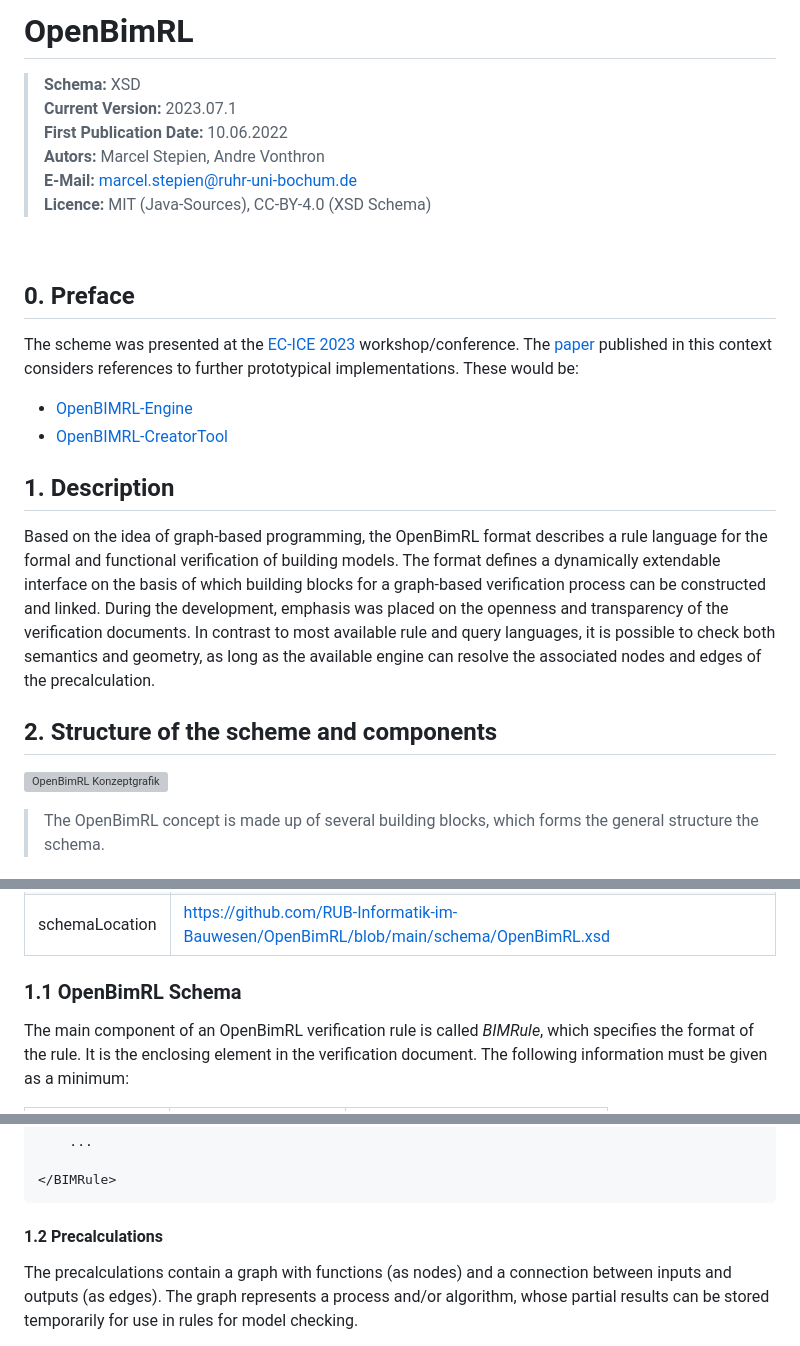
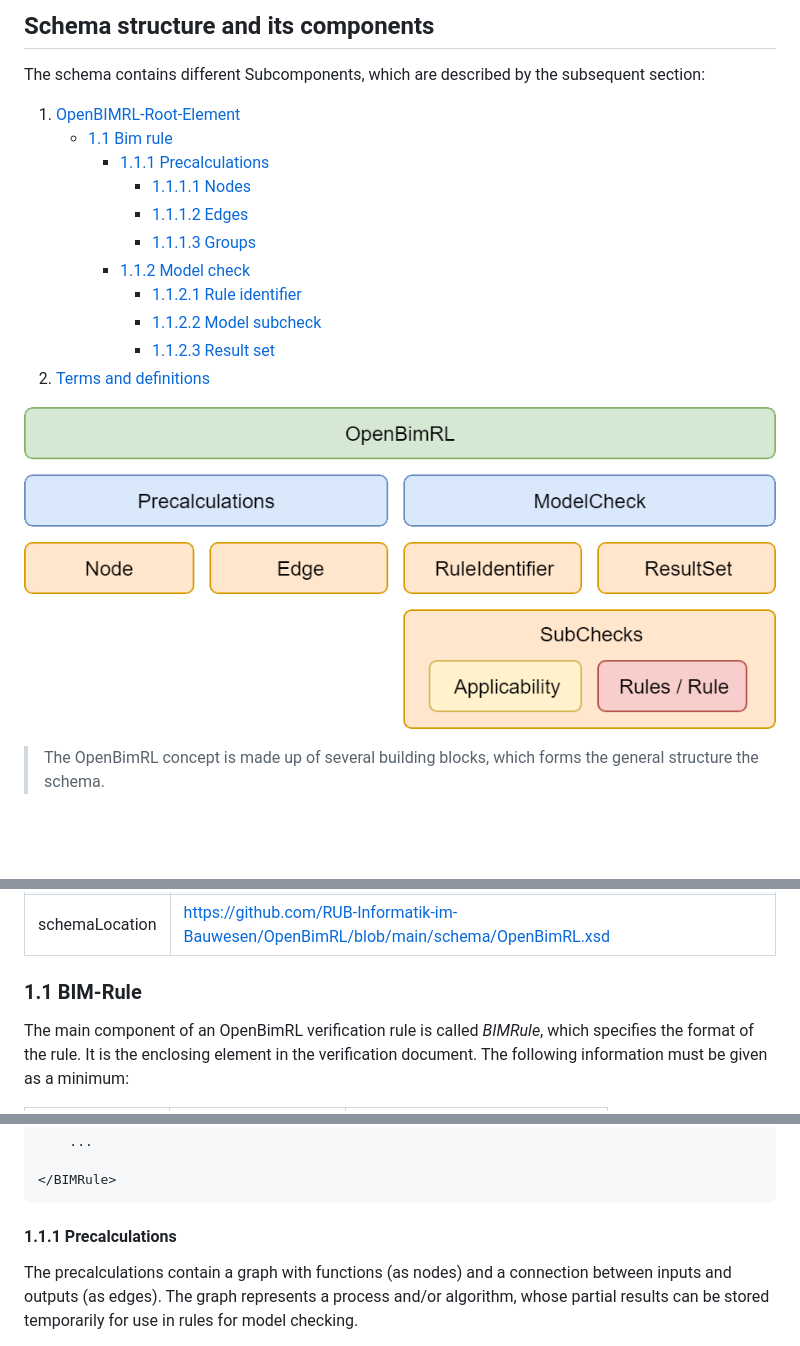
Before and after one commit to RUB-Informatik-im-Bauwesen/OpenBimRL, a Markdown page: doc/README.en.md, 3 parts joined by grey strips. Rendered like a GitHub page; blank space fills up the shorter version; grey boxes are pictures that could not be loaded.

Commit message:
added table of contents to documentation subsection

````diff
--- a/doc/README.en.md
+++ b/doc/README.en.md
@@ -1,27 +1,22 @@
-# OpenBimRL
+## Schema structure and its components
 
-> **Schema:** XSD <br>
-> **Current Version:** 2023.07.1 <br>
-> **First Publication Date:** 10.06.2022 <br>
-> **Autors:** Marcel Stepien, Andre Vonthron <br>
-> **E-Mail:** marcel.stepien@ruhr-uni-bochum.de <br>
-> **Licence:** MIT (Java-Sources), CC-BY-4.0 (XSD Schema)
-<br>
+The schema contains different Subcomponents, which are described
+by the subsequent section:
 
-## 0. Preface
+1. [OpenBIMRL-Root-Element](#1-openbimrl-root-element)
+    - [1.1 Bim rule](#11-bim-rule)
+        - [1.1.1 Precalculations](#111-precalculations)
+            - [1.1.1.1 Nodes](#1111-nodes)
+            - [1.1.1.2 Edges](#1112-edges)
+            - [1.1.1.3 Groups](#1113-groups)
+        - [1.1.2 Model check](#112-model-check)
+            - [1.1.2.1 Rule identifier](#1121-ruleidentifier)
+            - [1.1.2.2 Model subcheck](#1122-model-subcheck)
+            - [1.1.2.3 Result set](#1123-result-set)
+2. [Terms and definitions](#2-terms-and-definitions)
 
-The scheme was presented at the [EC-ICE 2023](https://www.ucl.ac.uk/bartlett/construction/research/virtual-research-centres/institute-digital-innovation-built-environment/30th-eg-ice-1) workshop/conference. The [paper](https://www.ucl.ac.uk/bartlett/construction/sites/bartlett_construction/files/5342.pdf) published in this context considers references to further prototypical implementations. These would be:
 
-- [OpenBIMRL-Engine](https://github.com/RUB-Informatik-im-Bauwesen/OpenBimRL-Engine)
-- [OpenBIMRL-CreatorTool](https://github.com/RUB-Informatik-im-Bauwesen/OpenBimRL-CreatorTool)
-
-## 1. Description
-
-Based on the idea of graph-based programming, the OpenBimRL format describes a rule language for the formal and functional verification of building models. The format defines a dynamically extendable interface on the basis of which building blocks for a graph-based verification process can be constructed and linked. During the development, emphasis was placed on the openness and transparency of the verification documents. In contrast to most available rule and query languages, it is possible to check both semantics and geometry, as long as the available engine can resolve the associated nodes and edges of the precalculation.
-
-## 2. Structure of the scheme and components
-
-![OpenBimRL Konzeptgrafik](doc/images/OpenBimRL-Konzeptgrafik.png "Konzeptgrafik")
+![OpenBimRL concept figure](images/OpenBimRL-Konzeptgrafik.png "Concept figure")
 
 > The OpenBimRL concept is made up of several building blocks, which forms the general structure the schema.
 
@@ -54,7 +49,7 @@ The root element of OpenBIMRL is the OpenBIMRL component. The component nests a
 | xsi   | http://www.w3.org/2001/XMLSchema-instance |
 | schemaLocation   | https://github.com/RUB-Informatik-im-Bauwesen/OpenBimRL/blob/main/schema/OpenBimRL.xsd |
 
-### 1.1 OpenBimRL Schema
+### 1.1 BIM-Rule
 The main component of an OpenBimRL verification rule is called _BIMRule_, which specifies the format of the rule. It is the enclosing element in the verification document. The following information must be given as a minimum:
 
 | Element.Attribut | Description | Example |
@@ -71,7 +66,7 @@ The main component of an OpenBimRL verification rule is called _BIMRule_, which
 </BIMRule>
 ```
 
-#### 1.2 Precalculations
+#### 1.1.1 Precalculations
 The precalculations contain a graph with functions (as nodes) and a connection between inputs and outputs (as edges). The graph represents a process and/or algorithm, whose partial results can be stored temporarily for use in rules for model checking.
 
 **Translated as XML instance:**
````
Also changed, not shown: other parts of doc/README.en.md (+8 -8 lines), doc/README.md (+28 -12 lines).
